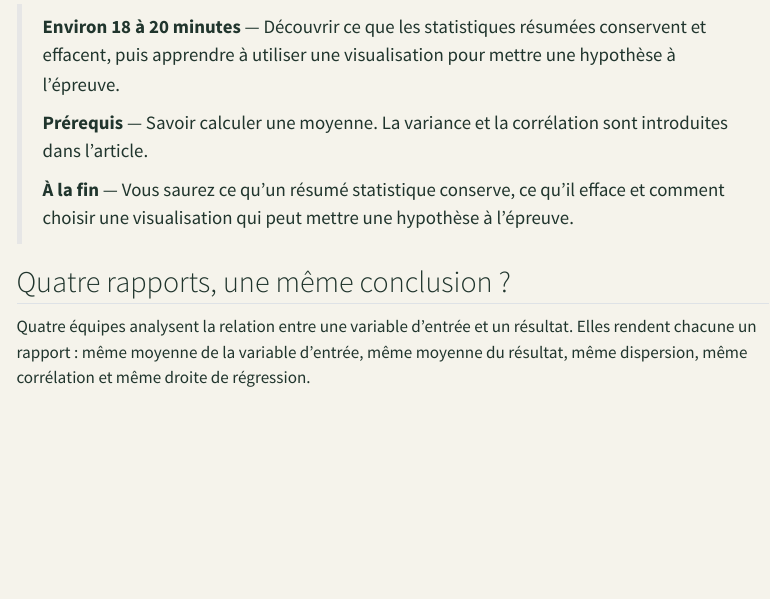
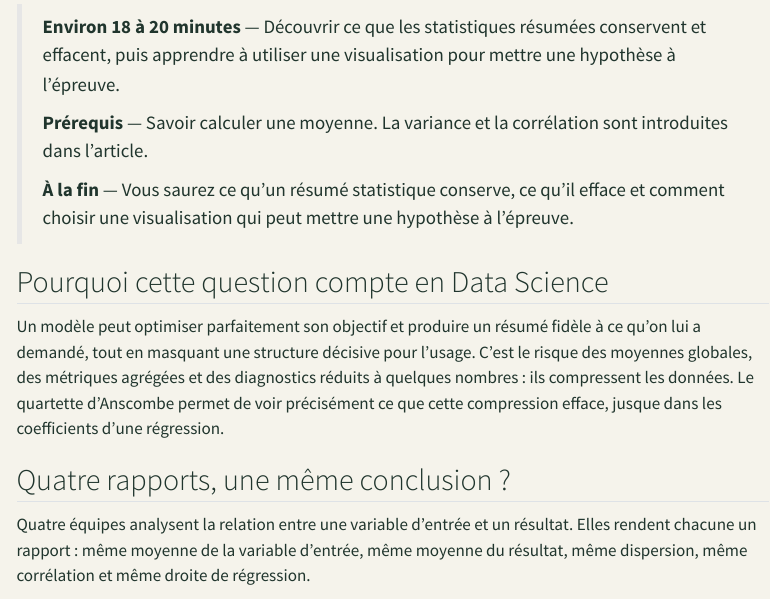
Before and after one commit to JM-Brun/knowledge-stories, a Quarto document (calendar/days/jour-03.qmd): the page in a window 1100 px wide, from 120 px down. Rendered offline with R 4.5, knitr and Pandoc in place of Quarto, with nearby package versions; menus at the side of the page are left out.

Commit message:
Make the data-science purpose explicit in calendar day 03

```diff
--- a/calendar/days/jour-03.qmd
+++ b/calendar/days/jour-03.qmd
@@ -9,6 +9,10 @@ description: "Le quartette d’Anscombe révèle comment des données très diff
 > **Prérequis** — Savoir calculer une moyenne. La variance et la corrélation sont introduites dans l'article.
 >
 > **À la fin** — Vous saurez ce qu'un résumé statistique conserve, ce qu'il efface et comment choisir une visualisation qui peut mettre une hypothèse à l'épreuve.
+
+## Pourquoi cette question compte en Data Science
+
+Un modèle peut optimiser parfaitement son objectif et produire un résumé fidèle à ce qu'on lui a demandé, tout en masquant une structure décisive pour l'usage. C'est le risque des moyennes globales, des métriques agrégées et des diagnostics réduits à quelques nombres : ils compressent les données. Le quartette d'Anscombe permet de voir précisément ce que cette compression efface, jusque dans les coefficients d'une régression.
 
 ## Quatre rapports, une même conclusion ?
 
```
